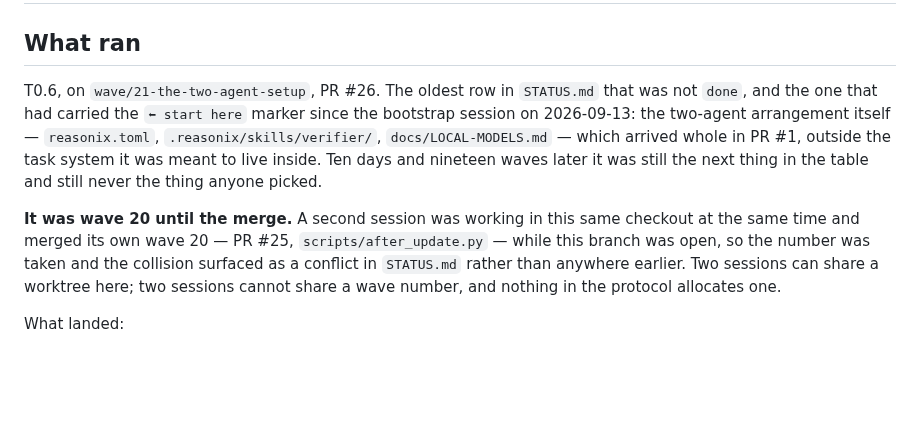
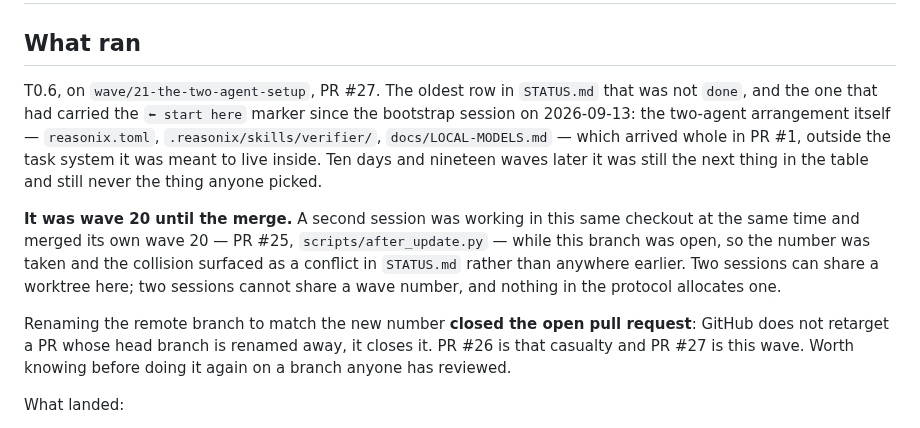
Before and after one commit to boscocp/desk-panel, a Markdown page: docs/harness-notes/2026-09-23-wave-21.md, the part around the change. Rendered like a GitHub page; blank space fills up the shorter version.

Commit message:
docs: the wave's PR is #27, and why #26 is not

```diff
--- a/docs/harness-notes/2026-09-23-wave-21.md
+++ b/docs/harness-notes/2026-09-23-wave-21.md
@@ -2,7 +2,7 @@
 
 ## What ran
 
-T0.6, on `wave/21-the-two-agent-setup`, PR #26. The oldest row in `STATUS.md` that was not
+T0.6, on `wave/21-the-two-agent-setup`, PR #27. The oldest row in `STATUS.md` that was not
 `done`, and the one that had carried the `⬅ start here` marker since the bootstrap session on
 2026-09-13: the two-agent arrangement itself — `reasonix.toml`, `.reasonix/skills/verifier/`,
 `docs/LOCAL-MODELS.md` — which arrived whole in PR #1, outside the task system it was meant to
@@ -14,6 +14,11 @@ same time and merged its own wave 20 — PR #25, `scripts/after_update.py` — w
 open, so the number was taken and the collision surfaced as a conflict in `STATUS.md` rather
 than anywhere earlier. Two sessions can share a worktree here; two sessions cannot share a wave
 number, and nothing in the protocol allocates one.
+
+Renaming the remote branch to match the new number **closed the open pull request**: GitHub
+does not retarget a PR whose head branch is renamed away, it closes it. PR #26 is that
+casualty and PR #27 is this wave. Worth knowing before doing it again on a branch anyone
+has reviewed.
 
 What landed:
 
```
Also changed, not shown: docs/LEARNING-REPORT.md (+1 -1 lines), tasks/STATUS.md (+3 -1 lines).
